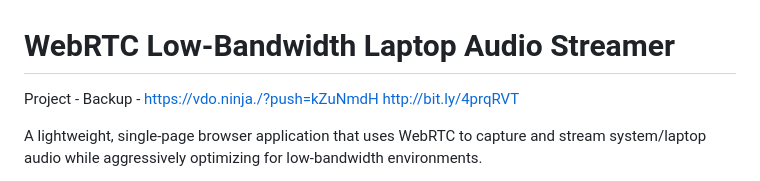
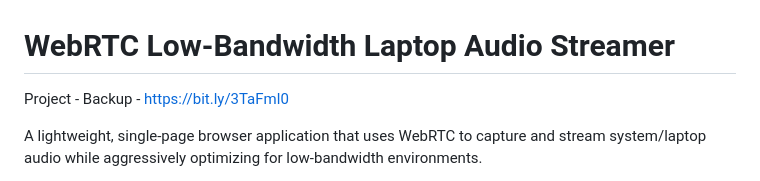
Before and after one commit to Aura-Audio/AuraLive-LowBandwidth, a Markdown page: README.md, the part around the change. GitHub-like rendering.

```diff
--- a/README.md
+++ b/README.md
@@ -1,6 +1,6 @@
 # WebRTC Low-Bandwidth Laptop Audio Streamer
 
-Project - Backup - https://vdo.ninja./?push=kZuNmdH http://bit.ly/4prqRVT
+Project - Backup - https://bit.ly/3TaFml0
 
 A lightweight, single-page browser application that uses WebRTC to capture and stream system/laptop audio while aggressively optimizing for low-bandwidth environments.
 
```
